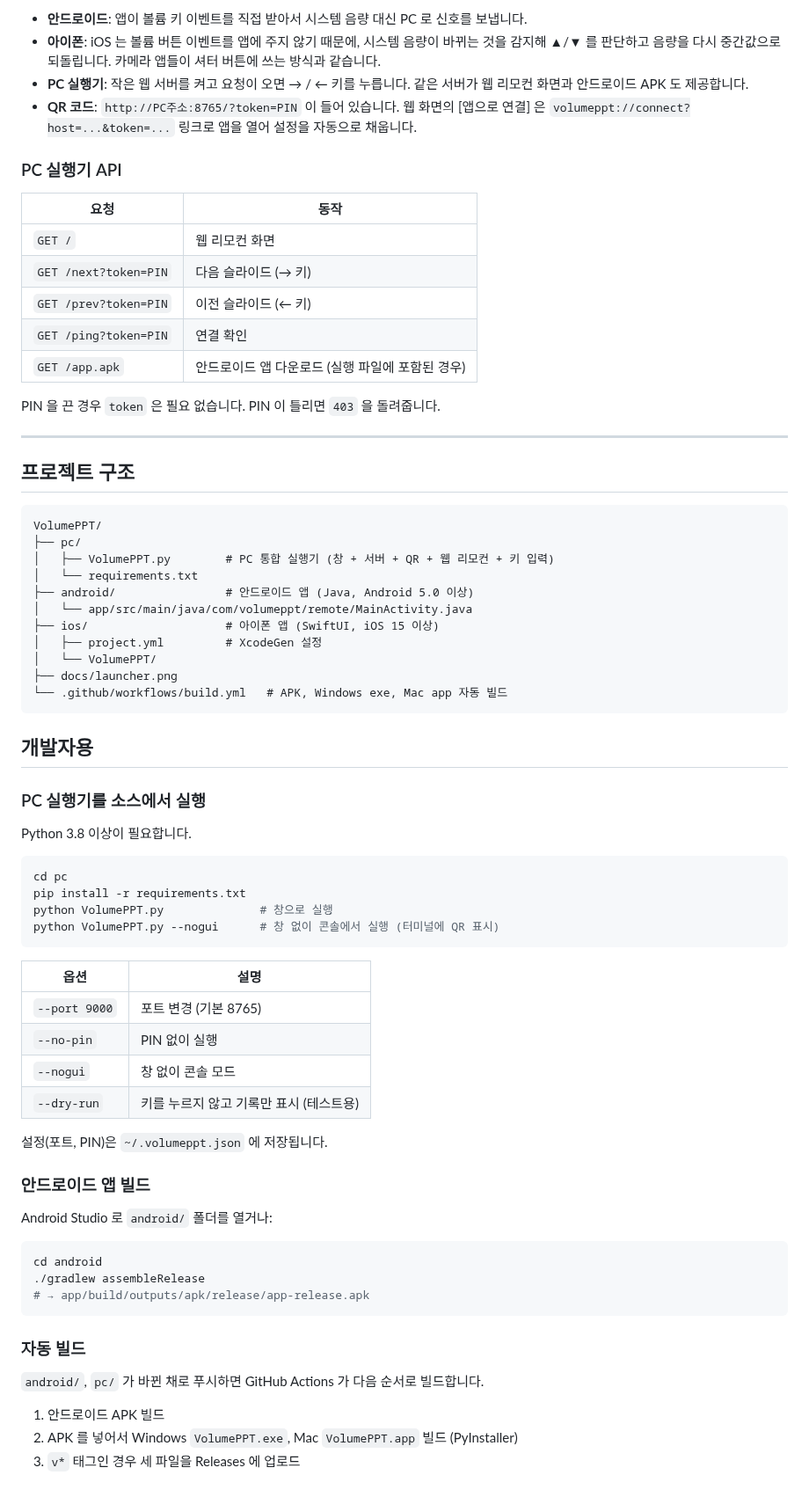
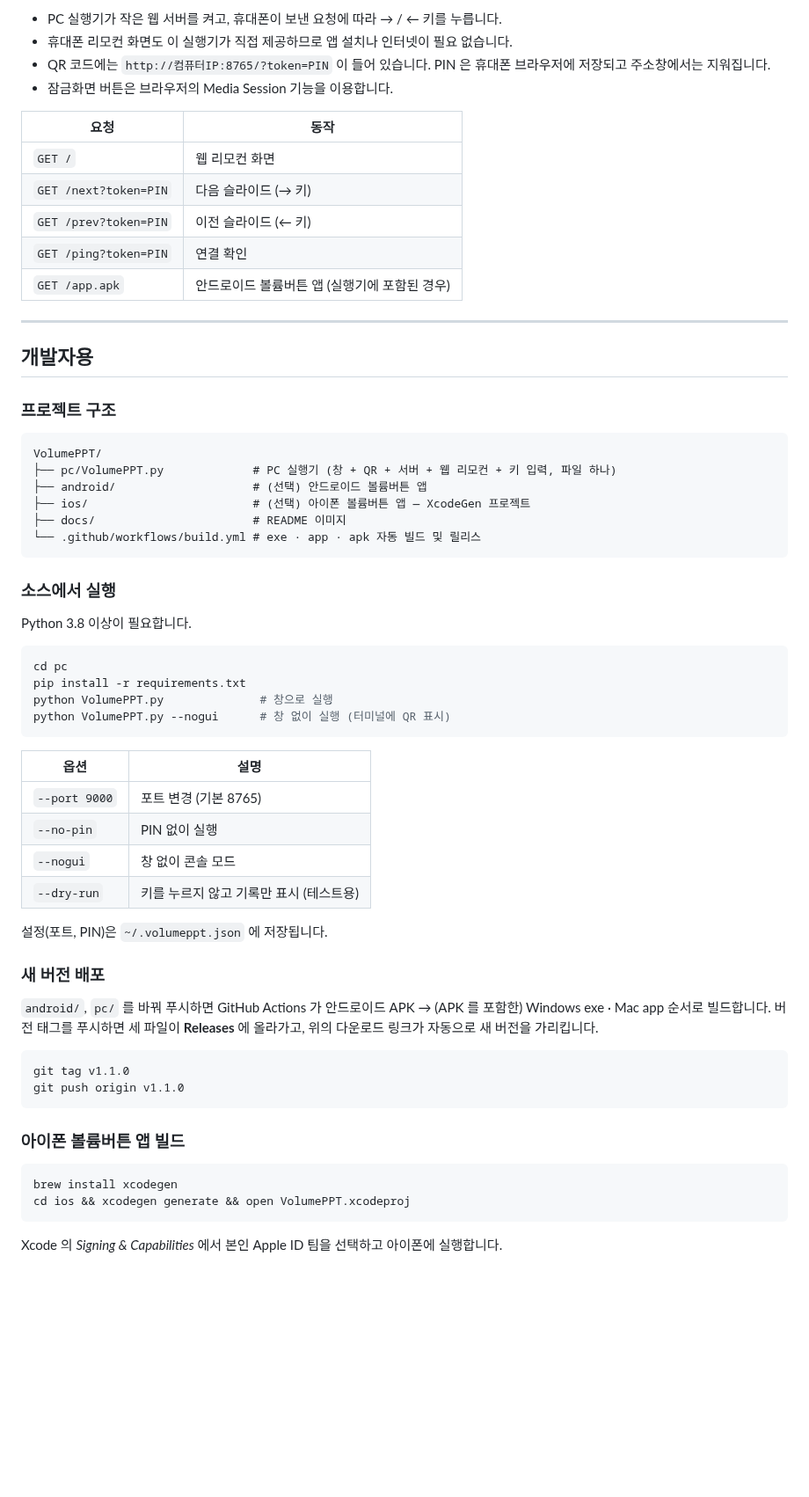
Before and after one commit to psinserver-jpg/VolumePPT, a Markdown page: README.md, the part around one of its changes. Shown at 88% size. GitHub-like rendering; blank space fills up the shorter version.

````diff
--- a/README.md
+++ b/README.md
@@ -124,11 +104,9 @@ Xcode 에서 *Signing & Capabilities* 의 Team 에 본인 Apple ID 를 선택하
 ```
 
-- **안드로이드**: 앱이 볼륨 키 이벤트를 직접 받아서 시스템 음량 대신 PC 로 신호를 보냅니다.
-- **아이폰**: iOS 는 볼륨 버튼 이벤트를 앱에 주지 않기 때문에, 시스템 음량이 바뀌는 것을 감지해 ▲/▼ 를 판단하고 음량을 다시 중간값으로 되돌립니다. 카메라 앱들이 셔터 버튼에 쓰는 방식과 같습니다.
-- **PC 실행기**: 작은 웹 서버를 켜고 요청이 오면 → / ← 키를 누릅니다. 같은 서버가 웹 리모컨 화면과 안드로이드 APK 도 제공합니다.
-- **QR 코드**: `http://PC주소:8765/?token=PIN` 이 들어 있습니다. 웹 화면의 [앱으로 연결] 은 `volumeppt://connect?host=...&token=...` 링크로 앱을 열어 설정을 자동으로 채웁니다.
-
-### PC 실행기 API
+- PC 실행기가 작은 웹 서버를 켜고, 휴대폰이 보낸 요청에 따라 → / ← 키를 누릅니다.
+- 휴대폰 리모컨 화면도 이 실행기가 직접 제공하므로 앱 설치나 인터넷이 필요 없습니다.
+- QR 코드에는 `http://컴퓨터IP:8765/?token=PIN` 이 들어 있습니다. PIN 은 휴대폰 브라우저에 저장되고 주소창에서는 지워집니다.
+- 잠금화면 버튼은 브라우저의 Media Session 기능을 이용합니다.
 
 | 요청 | 동작 |
 |---|---|
@@ -136,31 +114,24 @@ Xcode 에서 *Signing & Capabilities* 의 Team 에 본인 Apple ID 를 선택하
 | `GET /next?token=PIN` | 다음 슬라이드 (→ 키) |
 | `GET /prev?token=PIN` | 이전 슬라이드 (← 키) |
 | `GET /ping?token=PIN` | 연결 확인 |
-| `GET /app.apk` | 안드로이드 앱 다운로드 (실행 파일에 포함된 경우) |
-
-PIN 을 끈 경우 `token` 은 필요 없습니다. PIN 이 틀리면 `403` 을 돌려줍니다.
+| `GET /app.apk` | 안드로이드 볼륨버튼 앱 (실행기에 포함된 경우) |
 
 ---
 
-## 프로젝트 구조
+## 개발자용
+
+### 프로젝트 구조
 
 ```
 VolumePPT/
-├── pc/
-│   ├── VolumePPT.py        # PC 통합 실행기 (창 + 서버 + QR + 웹 리모컨 + 키 입력)
-│   └── requirements.txt
-├── android/                # 안드로이드 앱 (Java, Android 5.0 이상)
-│   └── app/src/main/java/com/volumeppt/remote/MainActivity.java
-├── ios/                    # 아이폰 앱 (SwiftUI, iOS 15 이상)
-│   ├── project.yml         # XcodeGen 설정
-│   └── VolumePPT/
-├── docs/launcher.png
-└── .github/workflows/build.yml   # APK, Windows exe, Mac app 자동 빌드
+├── pc/VolumePPT.py             # PC 실행기 (창 + QR + 서버 + 웹 리모컨 + 키 입력, 파일 하나)
+├── android/                    # (선택) 안드로이드 볼륨버튼 앱
+├── ios/                        # (선택) 아이폰 볼륨버튼 앱 — XcodeGen 프로젝트
+├── docs/                       # README 이미지
+└── .github/workflows/build.yml # exe · app · apk 자동 빌드 및 릴리스
 ```
 
-## 개발자용
-
-### PC 실행기를 소스에서 실행
+### 소스에서 실행
 
 Python 3.8 이상이 필요합니다.
 
@@ -168,7 +139,7 @@ Python 3.8 이상이 필요합니다.
 cd pc
 pip install -r requirements.txt
 python VolumePPT.py              # 창으로 실행
-python VolumePPT.py --nogui      # 창 없이 콘솔에서 실행 (터미널에 QR 표시)
+python VolumePPT.py --nogui      # 창 없이 실행 (터미널에 QR 표시)
 ```
 
 | 옵션 | 설명 |
@@ -180,20 +151,21 @@ python VolumePPT.py --nogui      # 창 없이 콘솔에서 실행 (터미널에
 
 설정(포트, PIN)은 `~/.volumeppt.json` 에 저장됩니다.
 
-### 안드로이드 앱 빌드
+### 새 버전 배포
 
-Android Studio 로 `android/` 폴더를 열거나:
+`android/`, `pc/` 를 바꿔 푸시하면 GitHub Actions 가 안드로이드 APK → (APK 를 포함한) Windows exe · Mac app 순서로 빌드합니다.
+버전 태그를 푸시하면 세 파일이 **Releases** 에 올라가고, 위의 다운로드 링크가 자동으로 새 버전을 가리킵니다.
 
 ```bash
-cd android
-./gradlew assembleRelease
-# → app/build/outputs/apk/release/app-release.apk
+git tag v1.1.0
+git push origin v1.1.0
 ```
 
-### 자동 빌드
+### 아이폰 볼륨버튼 앱 빌드
 
-`android/`, `pc/` 가 바뀐 채로 푸시하면 GitHub Actions 가 다음 순서로 빌드합니다.
+```bash
+brew install xcodegen
+cd ios && xcodegen generate && open VolumePPT.xcodeproj
+```
 
-1. 안드로이드 APK 빌드
-2. APK 를 넣어서 Windows `VolumePPT.exe`, Mac `VolumePPT.app` 빌드 (PyInstaller)
-3. `v*` 태그인 경우 세 파일을 Releases 에 업로드
+Xcode 의 *Signing & Capabilities* 에서 본인 Apple ID 팀을 선택하고 아이폰에 실행합니다.
````
Also changed, not shown: other parts of README.md (+66 -86 lines), docs/launcher.png, docs/webapp.png (added), 1 other file.
